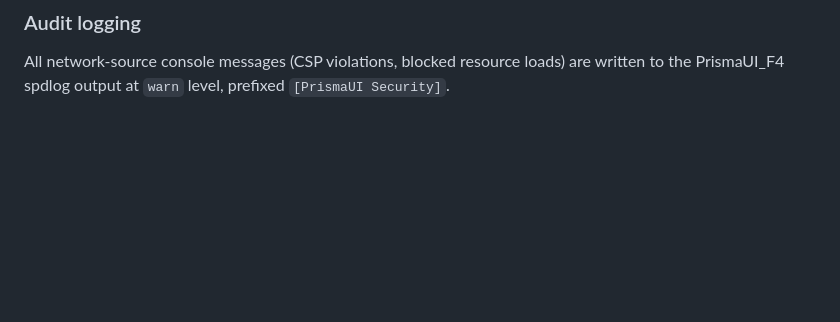
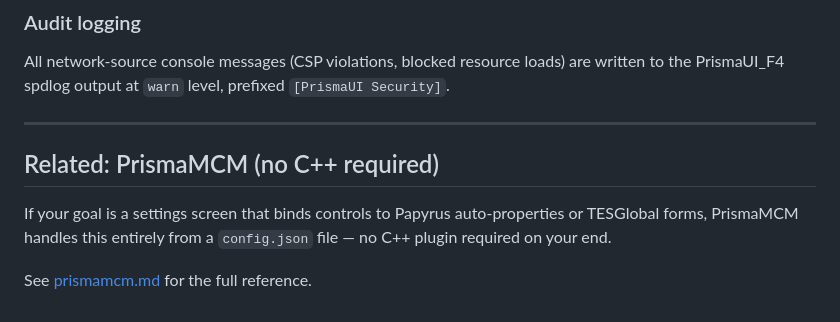
Before and after one commit to Bobbybear007/framework-F4-Conversion, a Markdown page: docs/api-reference.md, the part around the change. GitHub-like rendering; blank space fills up the shorter version.

```diff
--- a/docs/api-reference.md
+++ b/docs/api-reference.md
@@ -586,3 +586,11 @@ The framework injects a security script into every view **before any page script
 ### Audit logging
 
 All network-source console messages (CSP violations, blocked resource loads) are written to the PrismaUI_F4 spdlog output at `warn` level, prefixed `[PrismaUI Security]`.
+
+---
+
+## Related: PrismaMCM (no C++ required)
+
+If your goal is a settings screen that binds controls to Papyrus auto-properties or TESGlobal forms, PrismaMCM handles this entirely from a `config.json` file — no C++ plugin required on your end.
+
+See [prismamcm.md](prismamcm.md) for the full reference.
```
Also changed, not shown: docs/getting-started.md (+8 -0 lines), docs/prismamcm.md (added, +507 -0 lines).
